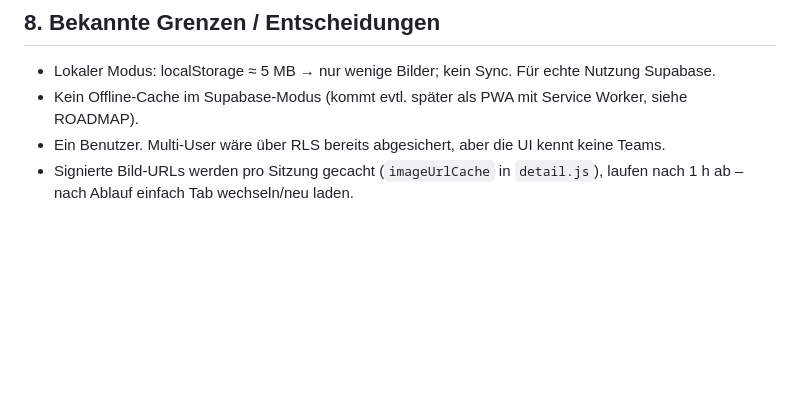
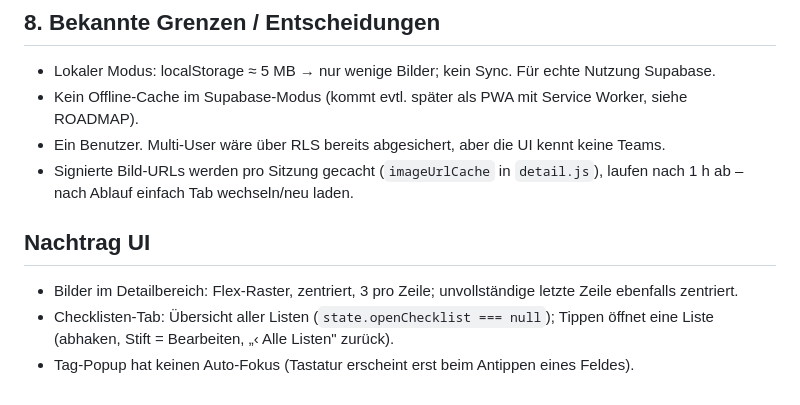
Before and after one commit to appworkshopdb/trading-journal, a Markdown page: CLAUDE.md, the part around the change. Drawn GitHub-style; blank space fills up the shorter version.

```diff
--- a/CLAUDE.md
+++ b/CLAUDE.md
@@ -175,3 +175,8 @@ Vertrag in `js/data/index.js` dokumentieren, Laden in `loadAll()` ergänzen.
 * Ein Benutzer. Multi-User wäre über RLS bereits abgesichert, aber die UI kennt keine Teams.
 * Signierte Bild-URLs werden pro Sitzung gecacht (`imageUrlCache` in `detail.js`), laufen nach 1 h ab –
   nach Ablauf einfach Tab wechseln/neu laden.
+
+## Nachtrag UI
+- Bilder im Detailbereich: Flex-Raster, zentriert, 3 pro Zeile; unvollständige letzte Zeile ebenfalls zentriert.
+- Checklisten-Tab: Übersicht aller Listen (`state.openChecklist === null`); Tippen öffnet eine Liste (abhaken, Stift = Bearbeiten, „‹ Alle Listen" zurück).
+- Tag-Popup hat keinen Auto-Fokus (Tastatur erscheint erst beim Antippen eines Feldes).
```
